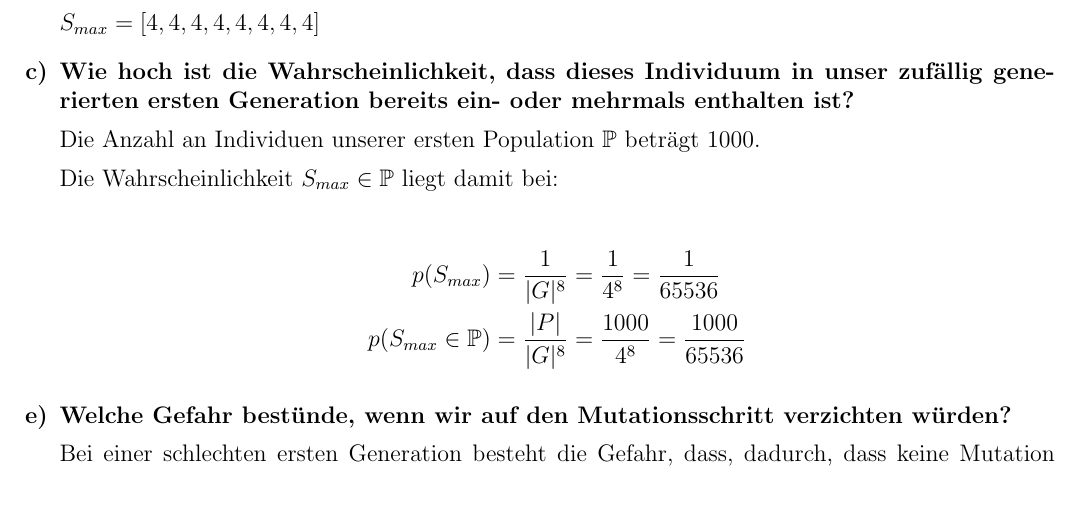
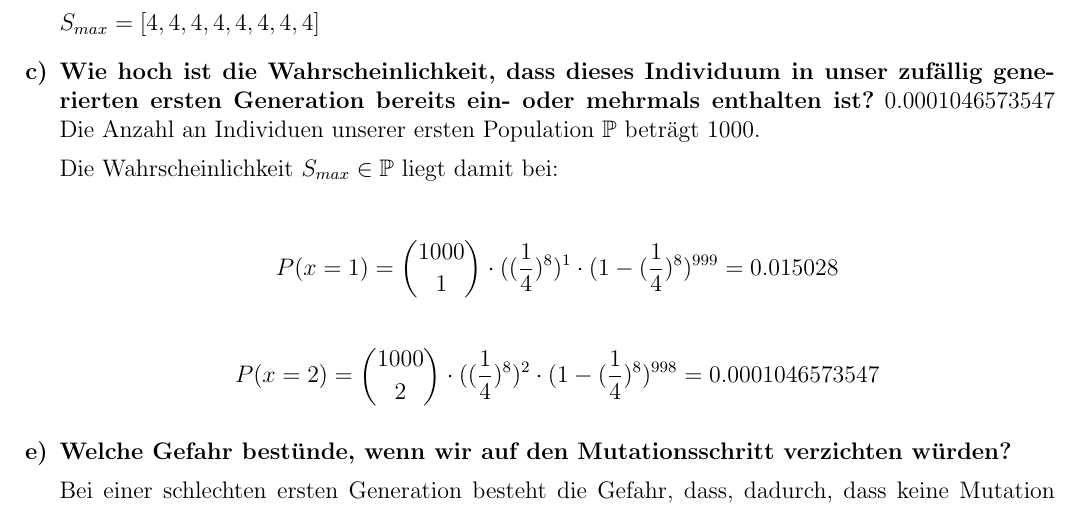
Before and after one commit to jofas/ki-praktikum, a LaTeX document (a1_1/doc_a1_1/doc_a1_1.tex): part of the page, cut so that both start at the same text. Compiled offline with pdfLaTeX.

Commit message:
Doku angepasst

```diff
--- a/a1_1/doc_a1_1/doc_a1_1.tex
+++ b/a1_1/doc_a1_1/doc_a1_1.tex
@@ -140,7 +140,7 @@
           dieses Individuum in unser zuf\"allig generierten
           ersten Generation bereits ein- oder mehrmals
           enthalten ist?}
-
+0.0001046573547
         Die Anzahl an Individuen unserer ersten Population
         $\mathbb{P}$ betr\"agt 1000.
 
@@ -148,10 +148,10 @@
         liegt damit bei:
 
         \begin{align*}
-          p(S_{max}) &= \frac{1}{|G|^{8}} = \frac{1}{4^8}
-                     = \frac{1}{65536} \\
-          p(S_{max} \in \mathbb{P}) &= \frac{|P|}{|G|^{8}}
-                     =\frac{1000}{4^8} = \frac{1000}{65536}
+         P(x=1) = \binom{1000}{1} \cdot ((\frac{1}{4})^8)^1 \cdot (1 - (\frac{1}{4})^8)^{999} = 0.015028
+          \end{align*}
+           \begin{align*}
+          P(x=2) = \binom{1000}{2} \cdot ((\frac{1}{4})^8)^2 \cdot (1 - (\frac{1}{4})^8)^{998} = 0.0001046573547
         \end{align*}
 
   \item[\textbf{e)}] \textbf{Welche Gefahr best\"unde, wenn
```
Also changed, not shown: a1_1/doc_a1_1/doc_a1_1.pdf (deleted), a1_2/Aufgabe 2.pdf.
